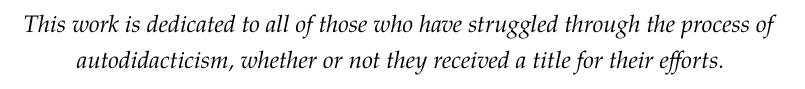
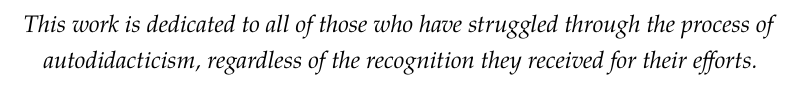
Before and after one commit to gidden/thesis, a LaTeX thesis (prelim/prelim.tex, which reads prelim/frontmatter/frontmatter.tex): part of page 3 of 15, cut so that both start at the same text. Compiled offline with pdfLaTeX.

Commit message:
updated the dedication

```diff
--- a/prelim/frontmatter/frontmatter.tex
+++ b/prelim/frontmatter/frontmatter.tex
@@ -10,8 +10,8 @@
 % DEDICATION
 \begin{dedication}
   \emph{This work is dedicated to all of those who have struggled through the
-    process of autodidacticism, whether or not they received a title for their
-    efforts.}
+    process of autodidacticism, regardless of the recognition they received for
+    their efforts.}
 \end{dedication}
 
 %% BEGIN PAGESTYLE
```
